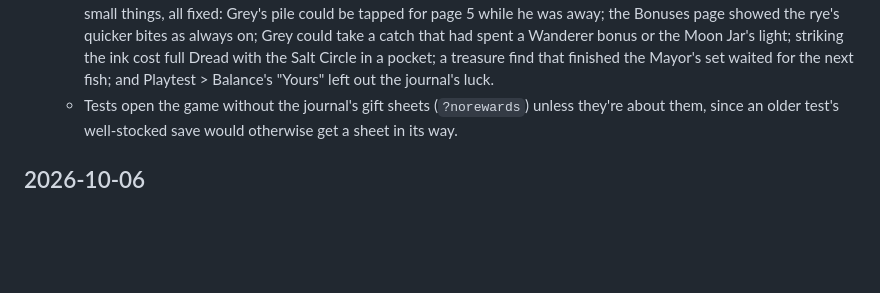
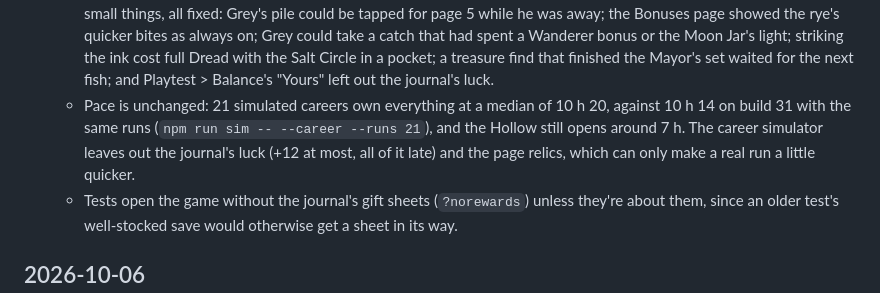
Before and after one commit to xsquaggle/hollowmere, a Markdown page: docs/DECISIONS.md, the part around the change. Rendered like a GitHub page; blank space fills up the shorter version.

Commit message:
Step 31: note the pace check (21 simulated careers, unchanged)
Co-Authored-By: Claude Opus 5.5 (1M context) <noreply@anthropic.com>
Claude-Session: https://claude.ai/code/session_0114T1dTFZ6kspVHhQiFYum2

```diff
--- a/docs/DECISIONS.md
+++ b/docs/DECISIONS.md
@@ -21,6 +21,7 @@ Newest first. Each entry records what was decided and why, so later changes don'
   - Fixed on the way: the portraits on Ottilie's almanac sheet, the story relic sheets and Pell's sheet drew blank. They called an older portrait function whose name the step 16 portraits had taken over, with the old arguments. Every sheet portrait now comes from one painter.
   - Playtest > Tools > The journal: fill this water's page, catch species up to the next milestone, three stars for every fish caught here, every mutation of one (a pennant), hand over the Heron's Feather, bring Grey back on the next cast, bring the Mayor's belongings home, or forget the journal's rewards (they come again).
   - Checked at 390 by 844, 844 by 390, 820 by 1180, 1366 by 657 and 455 by 667. An independent review found six small things, all fixed: Grey's pile could be tapped for page 5 while he was away; the Bonuses page showed the rye's quicker bites as always on; Grey could take a catch that had spent a Wanderer bonus or the Moon Jar's light; striking the ink cost full Dread with the Salt Circle in a pocket; a treasure find that finished the Mayor's set waited for the next fish; and Playtest > Balance's "Yours" left out the journal's luck.
+  - Pace is unchanged: 21 simulated careers own everything at a median of 10 h 20, against 10 h 14 on build 31 with the same runs (`npm run sim -- --career --runs 21`), and the Hollow still opens around 7 h. The career simulator leaves out the journal's luck (+12 at most, all of it late) and the page relics, which can only make a real run a little quicker.
   - Tests open the game without the journal's gift sheets (`?norewards`) unless they're about them, since an older test's well-stocked save would otherwise get a sheet in its way.
 
 ## 2026-10-06
```
